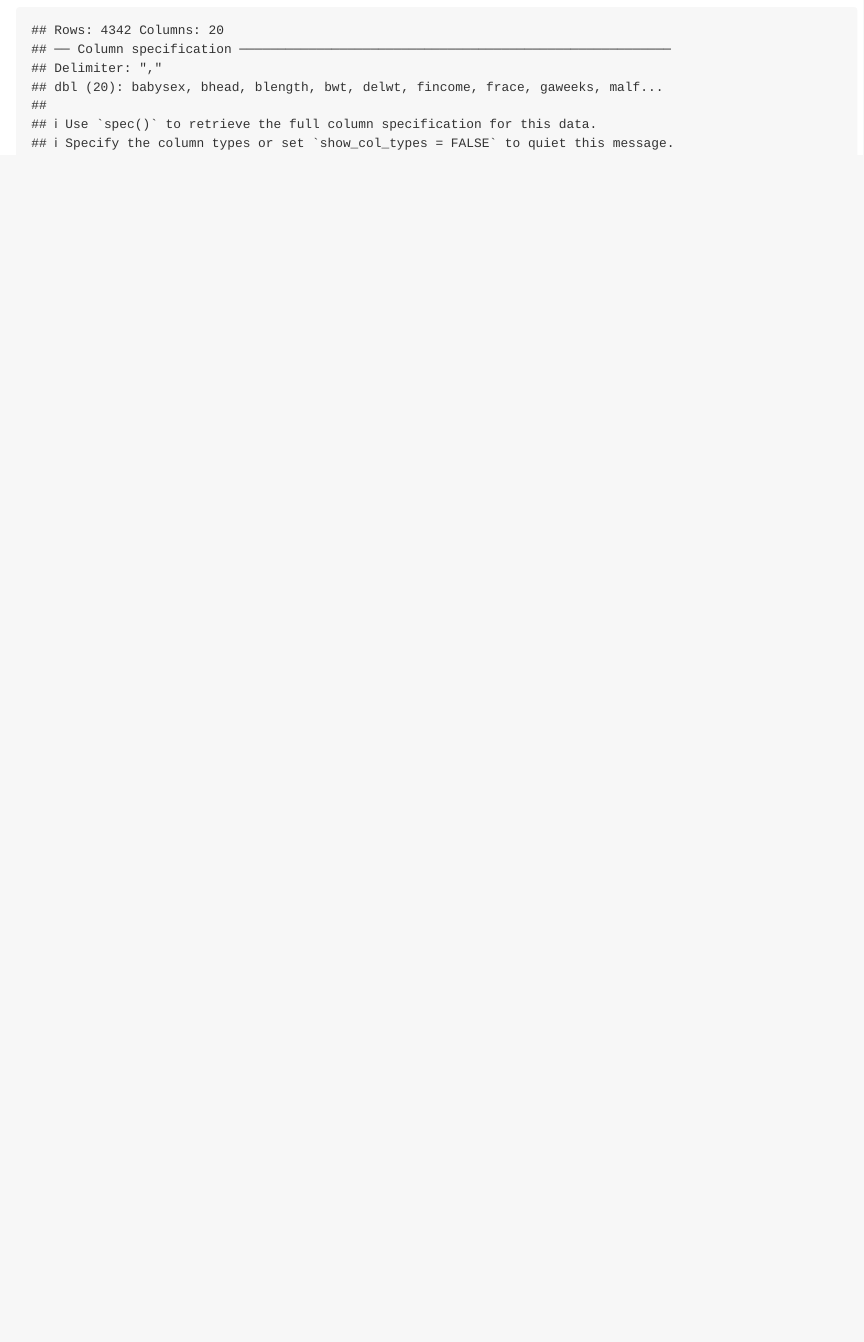
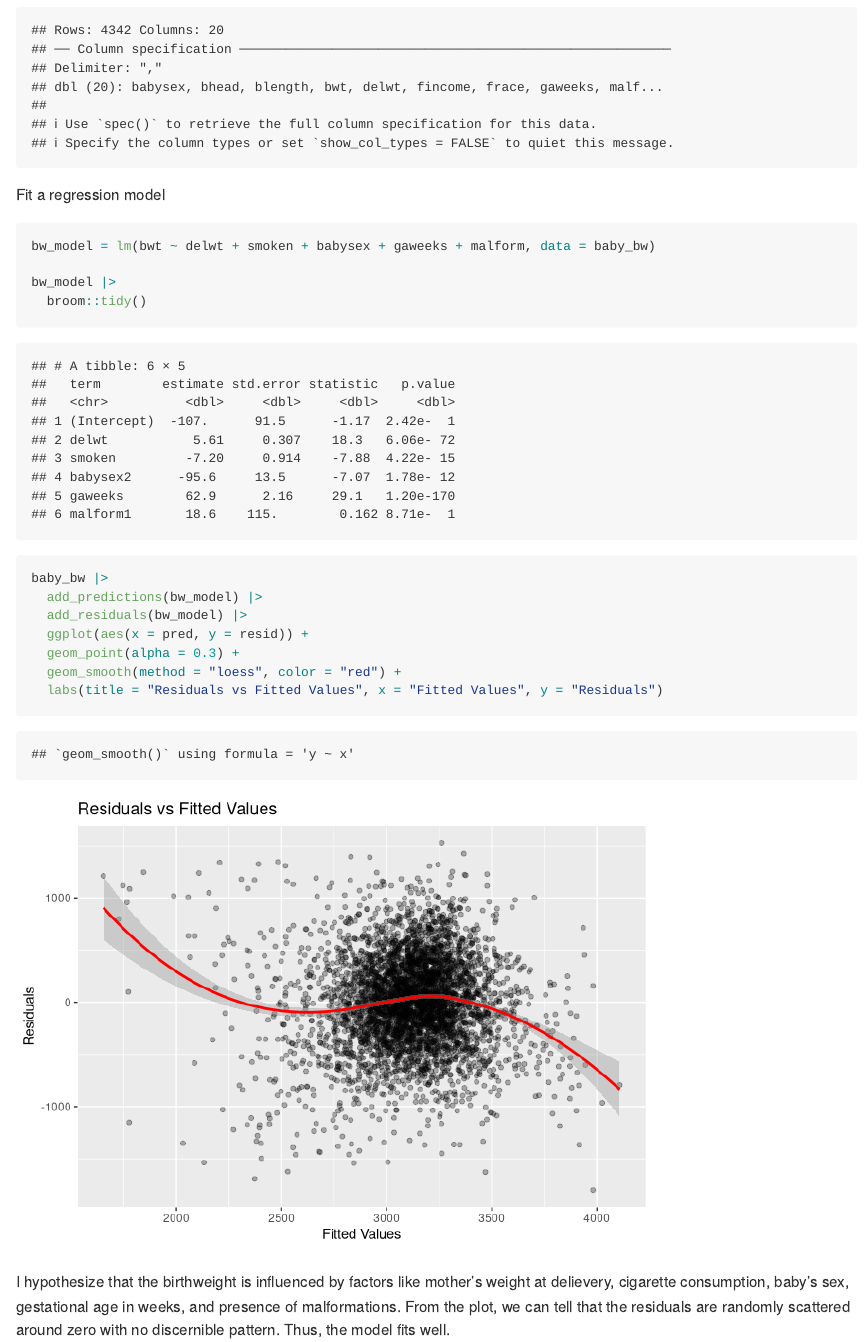
Before and after one commit to bb1ring/p8105_hw6_SL5454, an R Markdown document (p8105_hw6_SL5454.Rmd): the page in a window 1100 px wide, from 3810 px down. Rendered offline with R 4.5, knitr and Pandoc, with nearby package versions; some code elsewhere in the file could not run offline; column names are cleaned by a stand-in for the janitor package.

Commit message:
Problem 3: fit my regression model

````diff
--- a/p8105_hw6_SL5454.Rmd
+++ b/p8105_hw6_SL5454.Rmd
@@ -140,3 +140,23 @@ baby_bw =
     .drop = TRUE
   )
 ```
+
+Fit a regression model
+
+```{r}
+bw_model = lm(bwt ~ delwt + smoken + babysex + gaweeks + malform, data = baby_bw)
+
+bw_model |>
+  broom::tidy()
+
+baby_bw |>
+  add_predictions(bw_model) |>
+  add_residuals(bw_model) |>
+  ggplot(aes(x = pred, y = resid)) +
+  geom_point(alpha = 0.3) +
+  geom_smooth(method = "loess", color = "red") +
+  labs(title = "Residuals vs Fitted Values", x = "Fitted Values", y = "Residuals")
+```
+
+I hypothesize that the birthweight is influenced by factors like mother's weight at delievery, cigarette consumption, baby's sex, gestational age in weeks, and presence of malformations.
+From the plot, we can tell that the residuals are randomly scattered around zero with no discernible pattern. Thus, the model fits well.
````
